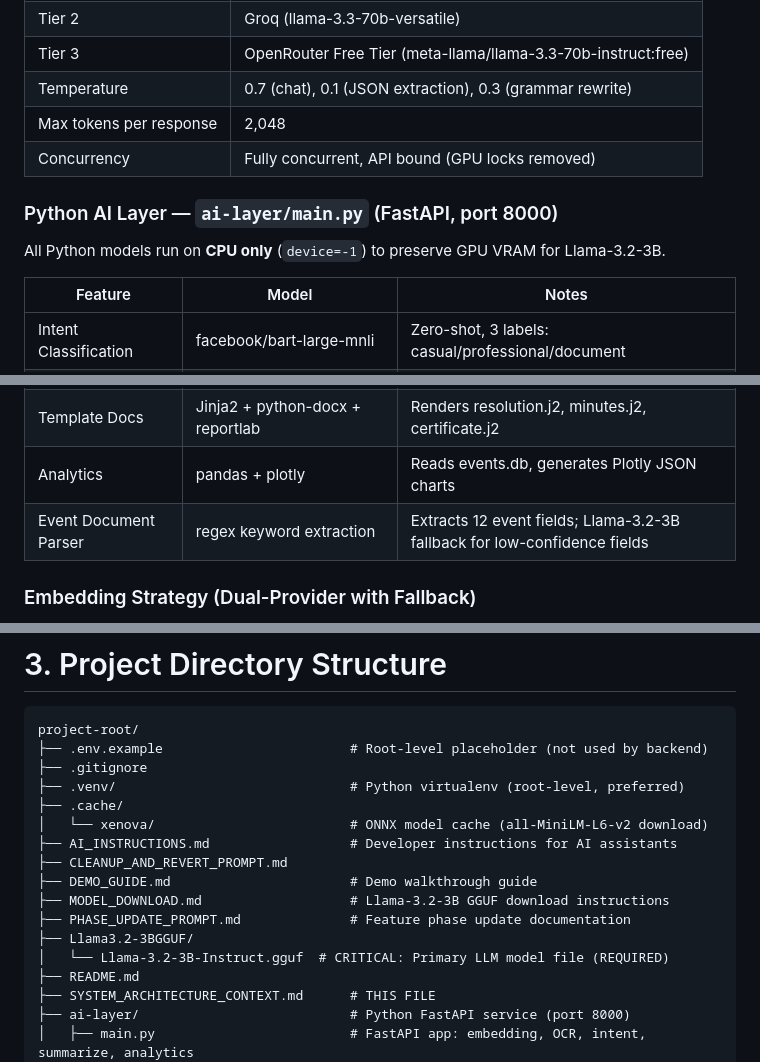
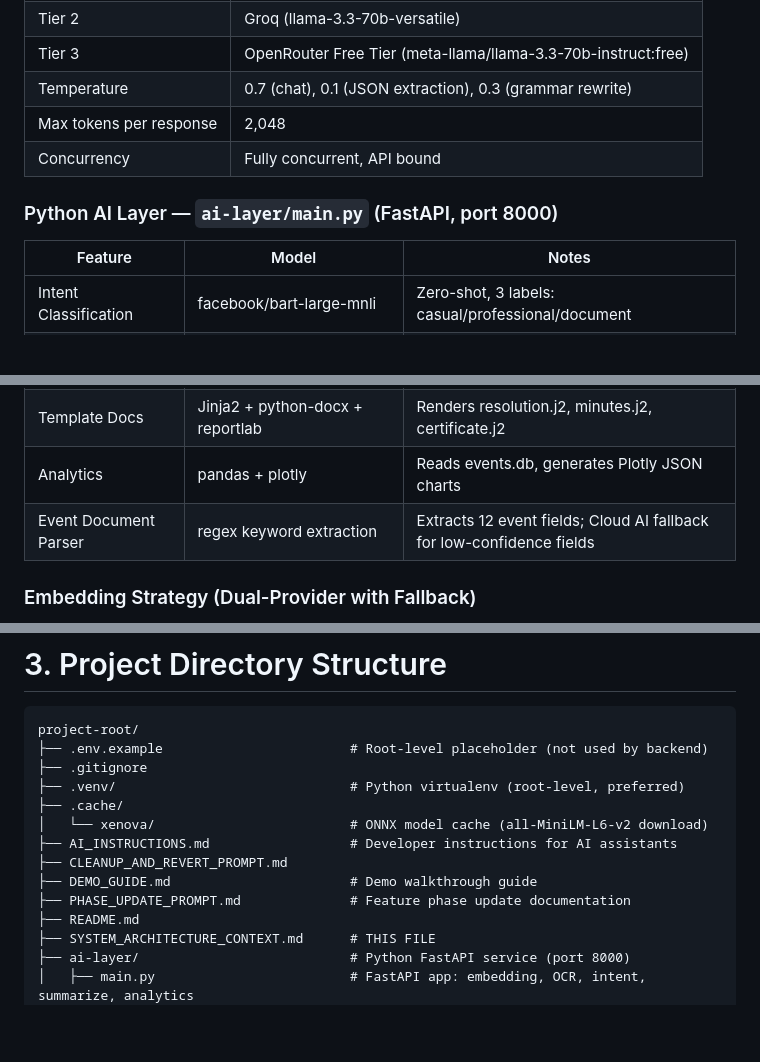
Before and after one commit to codexxers/aSK-Youth-An-AI-Driven-SK-Management-and-Public-Service-System, a Markdown page: SYSTEM_ARCHITECTURE_CONTEXT.md, 3 parts joined by grey strips. Rendered like a GitHub page; blank space fills up the shorter version.

Commit message:
docs: deeply update system architecture to reflect cloud AI migration and removal of local GPU dependencies

```diff
--- a/SYSTEM_ARCHITECTURE_CONTEXT.md
+++ b/SYSTEM_ARCHITECTURE_CONTEXT.md
@@ -115,11 +115,9 @@ User (Youth / SK Officer / Admin)
 | Tier 3 | OpenRouter Free Tier (meta-llama/llama-3.3-70b-instruct:free) |
 | Temperature | 0.7 (chat), 0.1 (JSON extraction), 0.3 (grammar rewrite) |
 | Max tokens per response | 2,048 |
-| Concurrency | Fully concurrent, API bound (GPU locks removed) |
+| Concurrency | Fully concurrent, API bound |
 
 ### Python AI Layer — `ai-layer/main.py` (FastAPI, port 8000)
-
-All Python models run on **CPU only** (`device=-1`) to preserve GPU VRAM for Llama-3.2-3B.
 
 | Feature | Model | Notes |
 |---|---|---|
@@ -130,7 +128,7 @@ All Python models run on **CPU only** (`device=-1`) to preserve GPU VRAM for Lla
 | OCR | Tesseract + pytesseract | Local or system install; Poppler for PDF-to-image |
 | Template Docs | Jinja2 + python-docx + reportlab | Renders resolution.j2, minutes.j2, certificate.j2 |
 | Analytics | pandas + plotly | Reads events.db, generates Plotly JSON charts |
-| Event Document Parser | regex keyword extraction | Extracts 12 event fields; Llama-3.2-3B fallback for low-confidence fields |
+| Event Document Parser | regex keyword extraction | Extracts 12 event fields; Cloud AI fallback for low-confidence fields |
 
 ### Embedding Strategy (Dual-Provider with Fallback)
 
@@ -188,10 +186,7 @@ project-root/
 ├── AI_INSTRUCTIONS.md                  # Developer instructions for AI assistants
 ├── CLEANUP_AND_REVERT_PROMPT.md
 ├── DEMO_GUIDE.md                       # Demo walkthrough guide
-├── MODEL_DOWNLOAD.md                   # Llama-3.2-3B GGUF download instructions
 ├── PHASE_UPDATE_PROMPT.md              # Feature phase update documentation
-├── Llama3.2-3BGGUF/
-│   └── Llama-3.2-3B-Instruct.gguf  # CRITICAL: Primary LLM model file (REQUIRED)
 ├── README.md
 ├── SYSTEM_ARCHITECTURE_CONTEXT.md      # THIS FILE
 ├── ai-layer/                           # Python FastAPI service (port 8000)
```
Also changed, not shown: other parts of SYSTEM_ARCHITECTURE_CONTEXT.md (+14 -13 lines).
